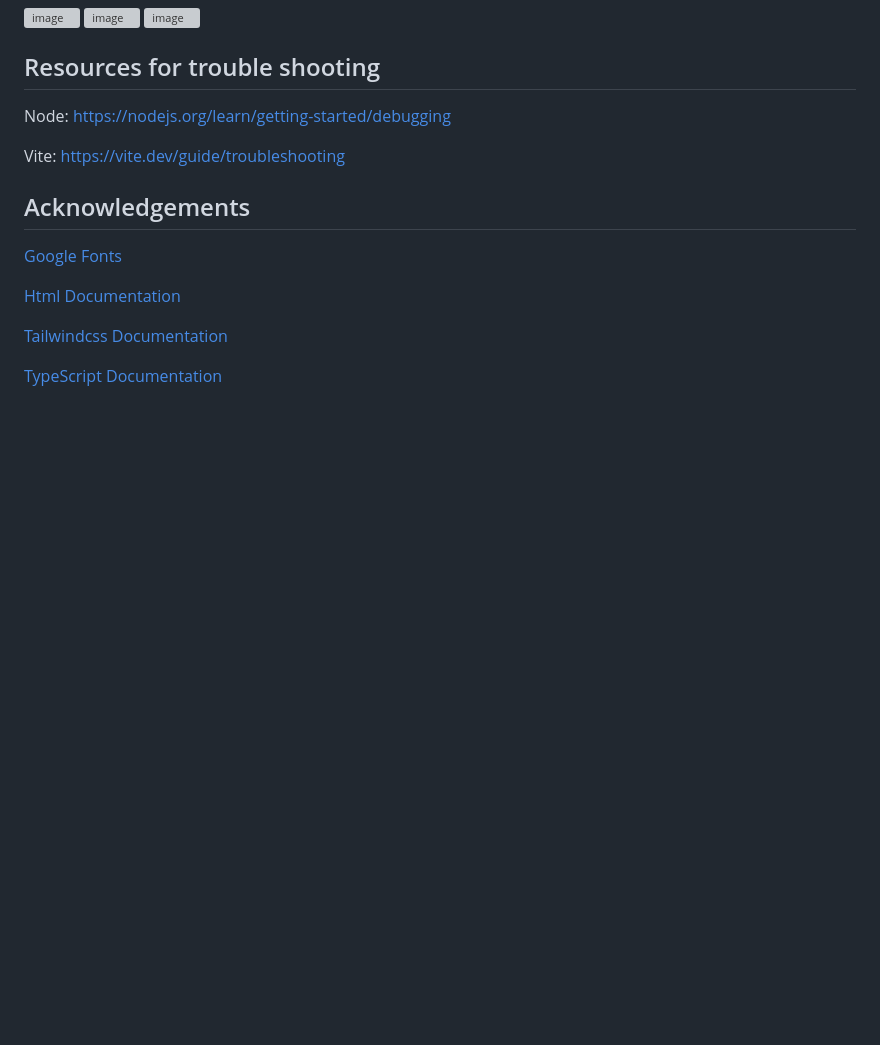
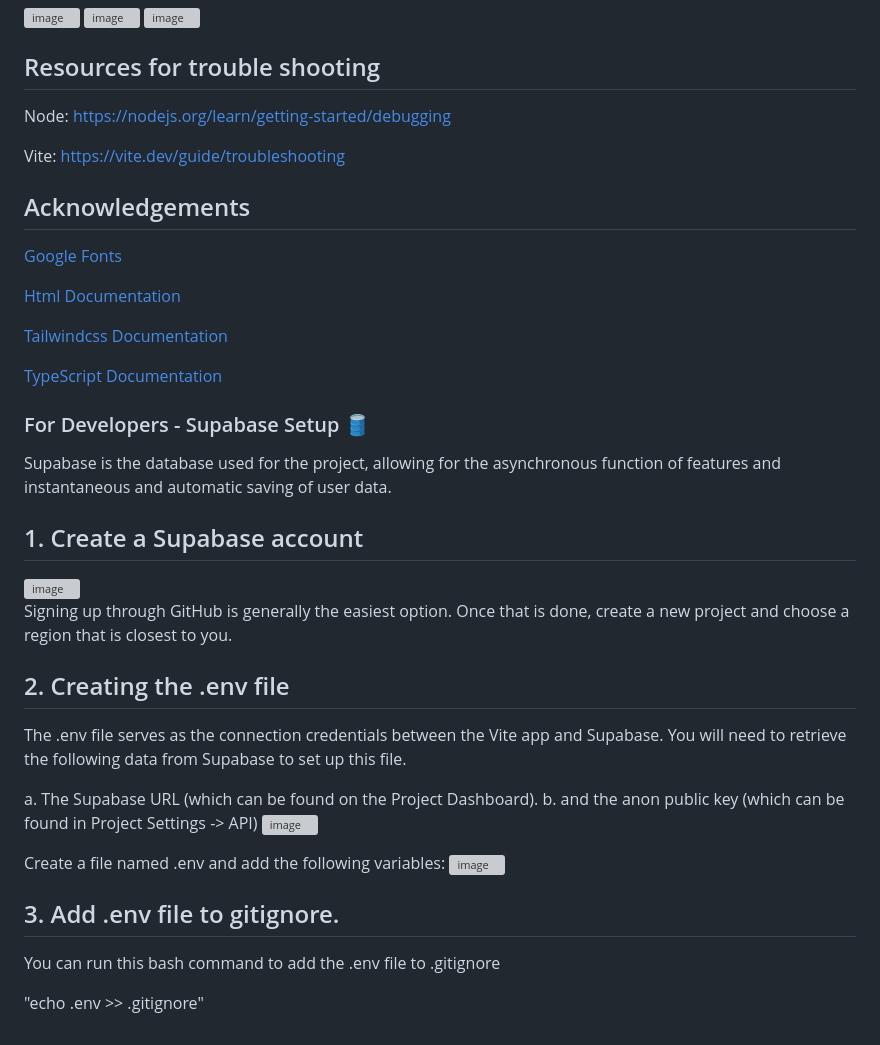
Before and after one commit to Your-Equinox/YE-Application, a Markdown page: README.md, the part around the change. Rendered like a GitHub page; blank space fills up the shorter version; grey boxes are pictures that could not be loaded.

Commit message:
Update README.md
Updated readme to include Supabase set-up instructions

```diff
--- a/README.md
+++ b/README.md
@@ -103,3 +103,30 @@ Vite: https://vite.dev/guide/troubleshooting
 [Tailwindcss Documentation](https://tailwindcss.com/docs/installation/using-vite)
 
 [TypeScript Documentation](https://www.typescriptlang.org/docs/)
+
+### For Developers - Supabase Setup 🛢️
+
+Supabase is the database used for the project, allowing for the asynchronous function of features and instantaneous and automatic saving of user data.
+
+## 1. Create a Supabase account
+
+<img width="640" height="384" alt="image" src="https://github.com/user-attachments/assets/dc9881b4-7301-483c-9ec7-4d9f47f1542b" />
+
+Signing up through GitHub is generally the easiest option. Once that is done, create a new project and choose a region that is closest to you.
+
+## 2. Creating the .env file
+
+The .env file serves as the connection credentials between the Vite app and Supabase. You will need to retrieve the following data from Supabase to set up this file.
+
+a. The Supabase URL (which can be found on the Project Dashboard).
+b. and the anon public key (which can be found in Project Settings -> API)
+<img width="557" height="121" alt="image" src="https://github.com/user-attachments/assets/c1eec0c7-9501-4789-8df1-2a654f398278" />
+
+Create a file named .env and add the following variables:
+<img width="489" height="76" alt="image" src="https://github.com/user-attachments/assets/b578278d-6c55-4f2b-8929-a0e6f81c3cb6" />
+
+## 3. Add .env file to gitignore.
+
+You can run this bash command to add the .env file to .gitignore
+
+"echo .env >> .gitignore"
```
